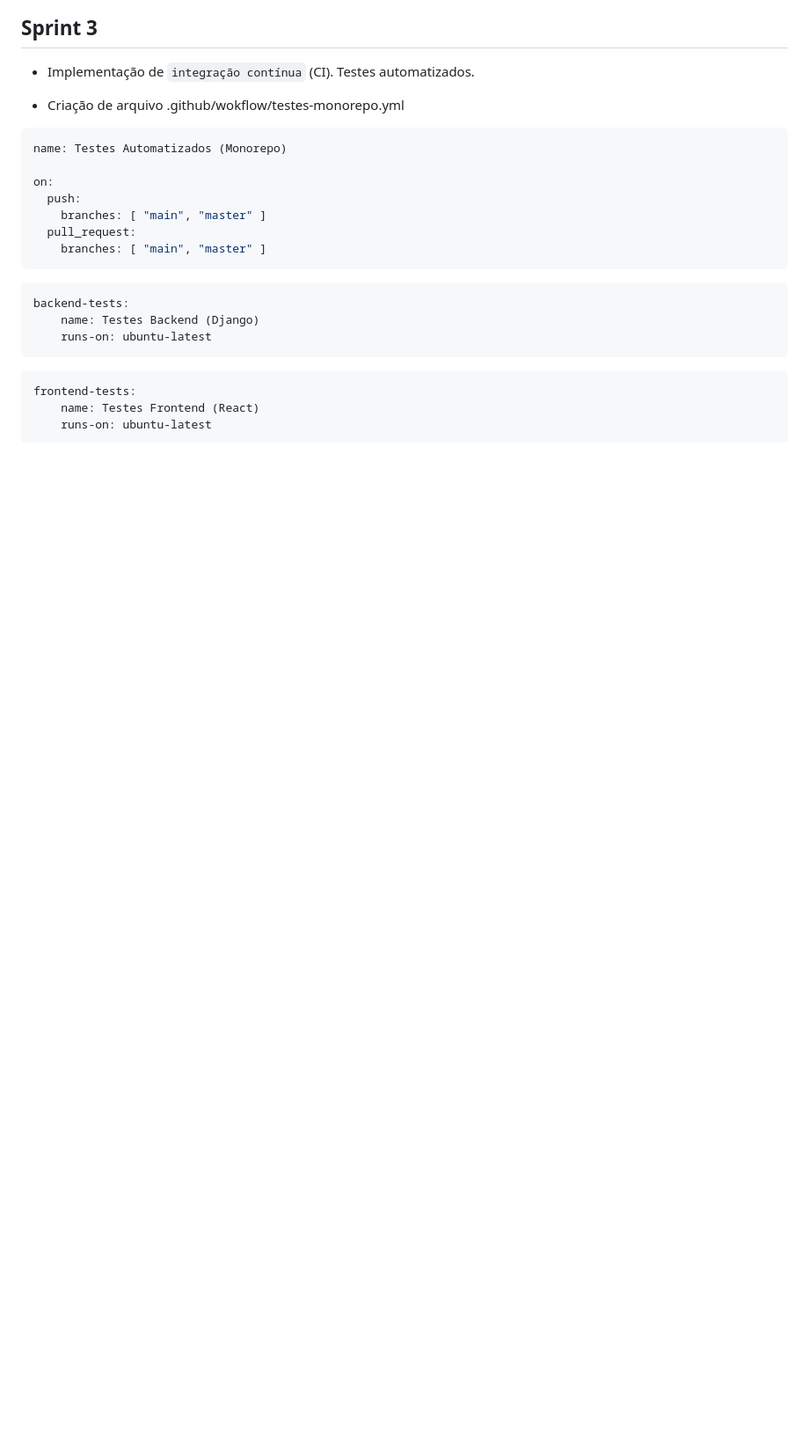
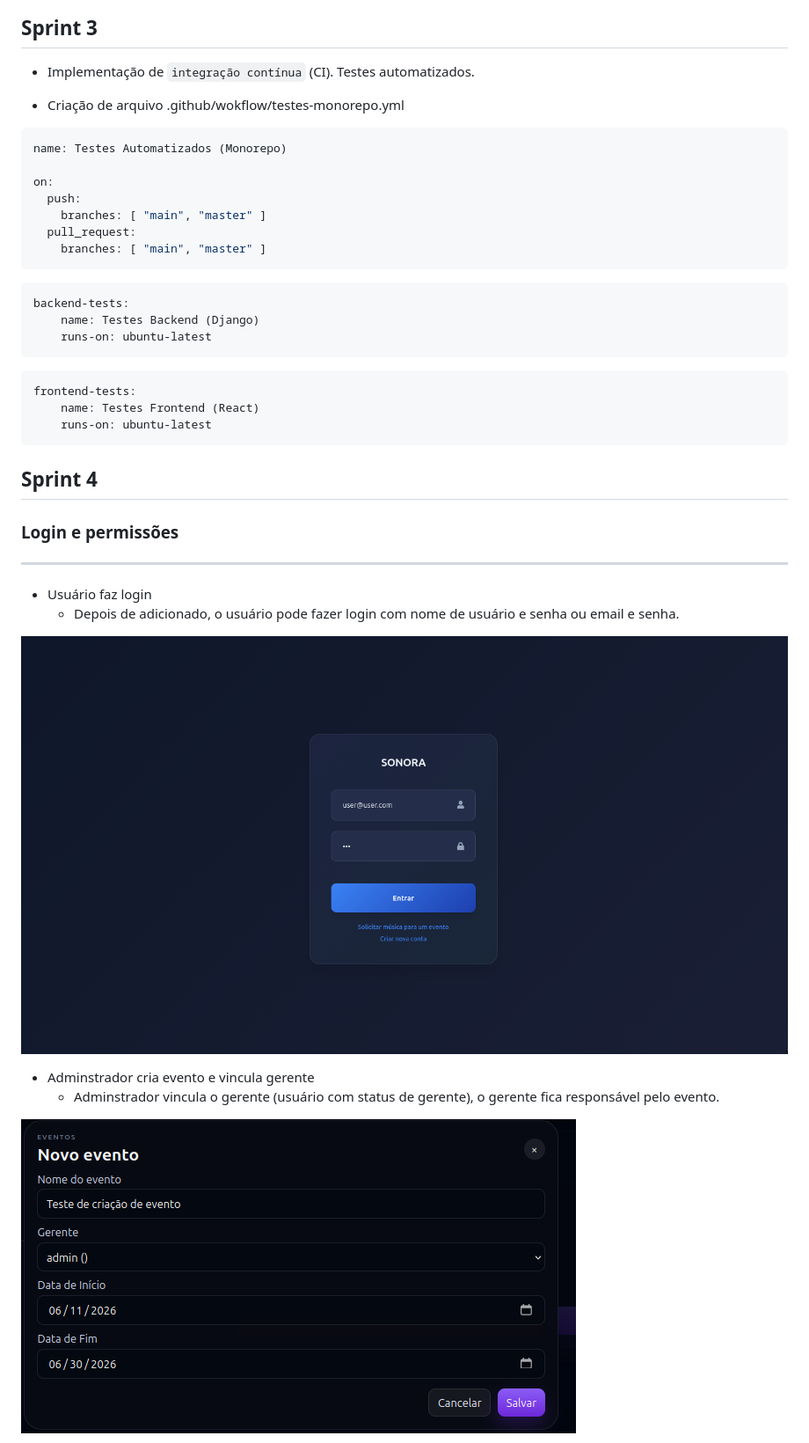
Before and after one commit to ariadnec-es/sonora, a Markdown page: README.md, the part around the change printed below. Shown: that part at 88% size. GitHub-like rendering; pictures changed too: images/doc/sprint4/criar-evento.png (added), images/doc/sprint4/usuario-faz-login.png (added); blank space fills up the shorter version.

Commit message:
README para sprint 4

````diff
--- a/README.md
+++ b/README.md
@@ -250,3 +250,18 @@ frontend-tests:
     runs-on: ubuntu-latest
 ```
 
+## Sprint 4
+### Login e permissões
+
+---
+
+- Usuário faz login
+    - Depois de adicionado, o usuário pode fazer login com nome de usuário e senha ou email e senha.
+
+![alt text](images/doc/sprint4/usuario-faz-login.png)
+
+- Adminstrador cria evento e vincula gerente
+    - Adminstrador vincula o gerente (usuário com status de gerente), o gerente fica responsável pelo evento.
+
+![alt text](images/doc/sprint4/criar-evento.png)
+
````
Also changed, not shown: other parts of README.md (+22 -4 lines), images/doc/sprint4/gerenciamento.png (added), images/doc/sprint4/status-da-musica.png (added), images/doc/sprint4/usuario-comum-ve-evento.png (added), images/doc/sprint4/usuario-pode-adicionar-musicas.png (added).
